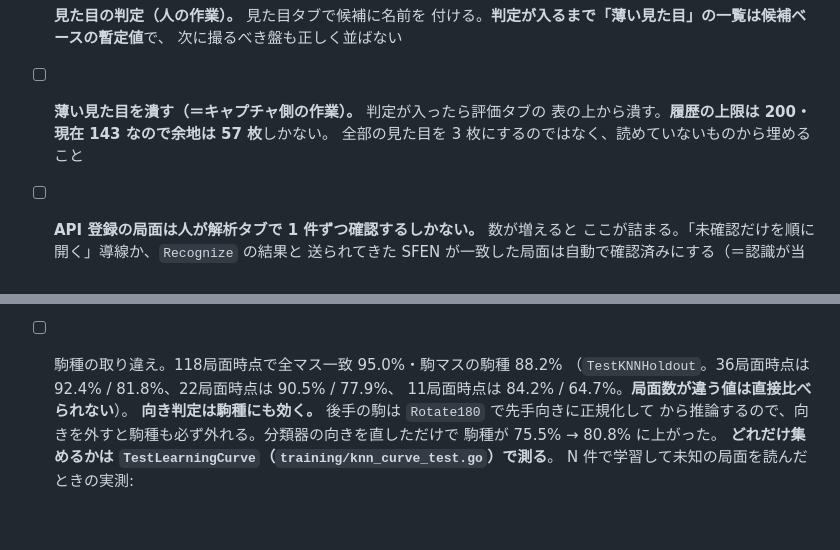
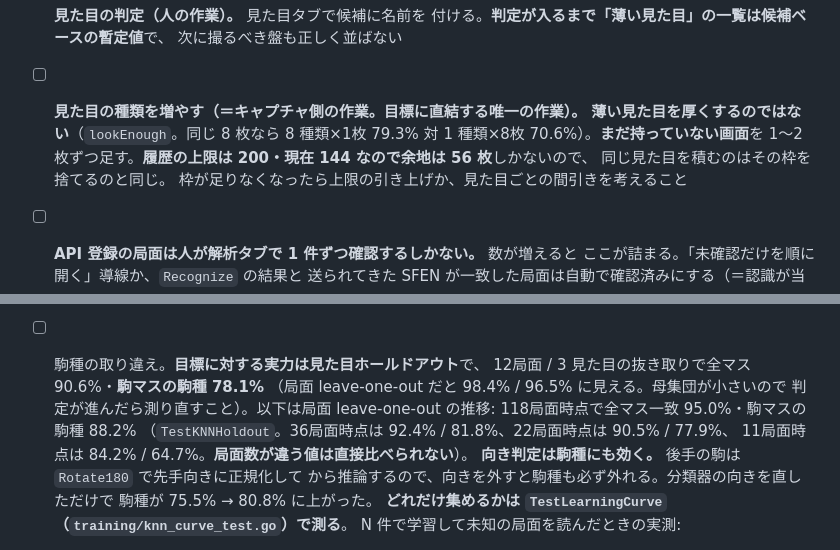
Before and after one commit to ShinteLab/suteme, a Markdown page: CLAUDE.md, 2 parts joined by grey strips. GitHub-like rendering; blank space fills up the shorter version.

Commit message:
docs: 残っている課題を目標（どんな盤でも読む）に合わせて直す
「薄い見た目を潰す」は厚みを増やす作業で、目標とは逆だった。
まだ持っていない画面を 1〜2 枚ずつ足す作業に置き換える。

駒種の項目にも、目標に対する実力（見た目ホールドアウトで駒 78.1%）を
先頭に書いた。局面 leave-one-out の 96.5% を実力と読まないため。

Co-Authored-By: Claude Opus 5 <noreply@anthropic.com>

```diff
--- a/CLAUDE.md
+++ b/CLAUDE.md
@@ -1823,9 +1823,12 @@ CLAUDE.md の実測値も `26e06136` `baeac294` のように**先頭 8 桁**で
 - [ ] **見た目の判定（人の作業）。** 見た目タブで候補に名前を
       付ける。**判定が入るまで「薄い見た目」の一覧は候補ベースの暫定値**で、
       次に撮るべき盤も正しく並ばない
-- [ ] **薄い見た目を潰す（＝キャプチャ側の作業）。** 判定が入ったら評価タブの
-      表の上から潰す。**履歴の上限は 200・現在 143 なので余地は 57 枚**しかない。
-      全部の見た目を 3 枚にするのではなく、読めていないものから埋めること
+- [ ] **見た目の種類を増やす（＝キャプチャ側の作業。目標に直結する唯一の作業）。**
+      **薄い見た目を厚くするのではない**（`lookEnough`。同じ 8 枚なら
+      8 種類×1枚 79.3% 対 1 種類×8枚 70.6%）。**まだ持っていない画面**を
+      1〜2 枚ずつ足す。**履歴の上限は 200・現在 144 なので余地は 56 枚**しかないので、
+      同じ見た目を積むのはその枠を捨てるのと同じ。
+      枠が足りなくなったら上限の引き上げか、見た目ごとの間引きを考えること
 - [ ] **API 登録の局面は人が解析タブで 1 件ずつ確認するしかない。** 数が増えると
       ここが詰まる。「未確認だけを順に開く」導線か、`Recognize` の結果と
       送られてきた SFEN が一致した局面は自動で確認済みにする（＝認識が当たっている
@@ -1902,7 +1905,11 @@ CLAUDE.md の実測値も `26e06136` `baeac294` のように**先頭 8 桁**で
       向きの反転 115 → **44**）、k-NN ホールドアウトが 85.9% → **92.0%**・
       駒種が 76.0% → **80.8%**。詳細は「駒分類」の節。
       さらに回転照合（次項）を足して 92.4% / 81.8%
-- [ ] 駒種の取り違え。118局面時点で全マス一致 95.0%・駒マスの駒種 88.2%
+- [ ] 駒種の取り違え。**目標に対する実力は見た目ホールドアウト**で、
+      12局面 / 3 見た目の抜き取りで全マス 90.6%・**駒マスの駒種 78.1%**
+      （局面 leave-one-out だと 98.4% / 96.5% に見える。母集団が小さいので
+      判定が進んだら測り直すこと）。以下は局面 leave-one-out の推移:
+      118局面時点で全マス一致 95.0%・駒マスの駒種 88.2%
       （`TestKNNHoldout`。36局面時点は 92.4% / 81.8%、22局面時点は 90.5% / 77.9%、
       11局面時点は 84.2% / 64.7%。**局面数が違う値は直接比べられない**）。
       **向き判定は駒種にも効く。** 後手の駒は `Rotate180` で先手向きに正規化して
```
